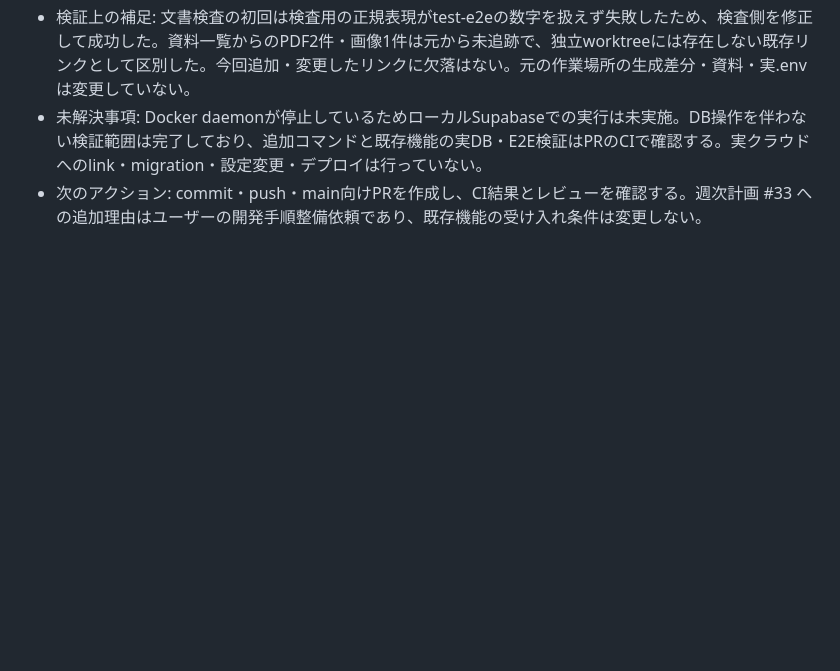
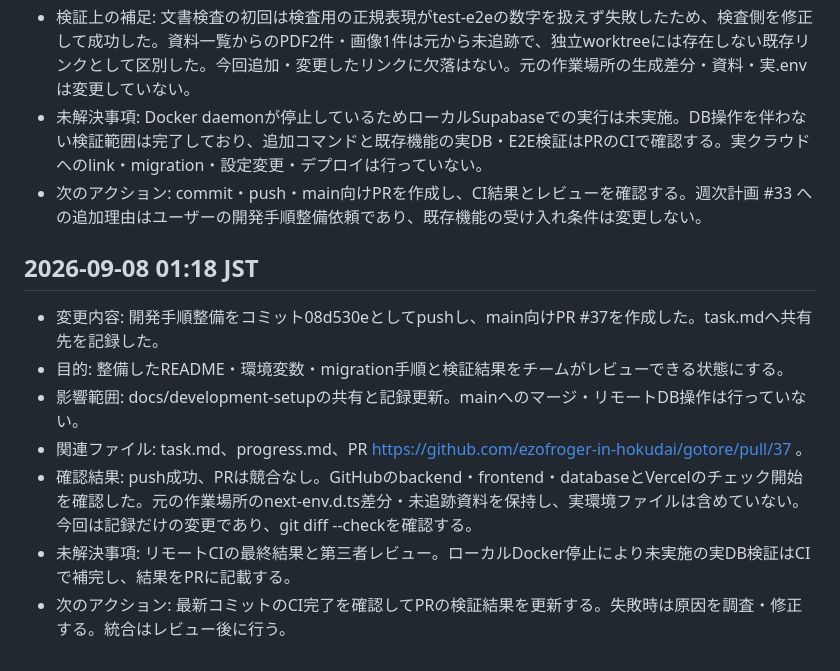
Before and after one commit to ezofroger-in-hokudai/gotore, a Markdown page: progress.md, the part around the change. Rendered like a GitHub page; blank space fills up the shorter version.

Commit message:
docs: 開発手順整備PRの共有状況を記録

```diff
--- a/progress.md
+++ b/progress.md
@@ -226,3 +226,13 @@
 - 検証上の補足: 文書検査の初回は検査用の正規表現がtest-e2eの数字を扱えず失敗したため、検査側を修正して成功した。資料一覧からのPDF2件・画像1件は元から未追跡で、独立worktreeには存在しない既存リンクとして区別した。今回追加・変更したリンクに欠落はない。元の作業場所の生成差分・資料・実.envは変更していない。
 - 未解決事項: Docker daemonが停止しているためローカルSupabaseでの実行は未実施。DB操作を伴わない検証範囲は完了しており、追加コマンドと既存機能の実DB・E2E検証はPRのCIで確認する。実クラウドへのlink・migration・設定変更・デプロイは行っていない。
 - 次のアクション: commit・push・main向けPRを作成し、CI結果とレビューを確認する。週次計画 #33 への追加理由はユーザーの開発手順整備依頼であり、既存機能の受け入れ条件は変更しない。
+
+## 2026-09-08 01:18 JST
+
+- 変更内容: 開発手順整備をコミット08d530eとしてpushし、main向けPR #37を作成した。task.mdへ共有先を記録した。
+- 目的: 整備したREADME・環境変数・migration手順と検証結果をチームがレビューできる状態にする。
+- 影響範囲: docs/development-setupの共有と記録更新。mainへのマージ・リモートDB操作は行っていない。
+- 関連ファイル: task.md、progress.md、PR https://github.com/ezofroger-in-hokudai/gotore/pull/37 。
+- 確認結果: push成功、PRは競合なし。GitHubのbackend・frontend・databaseとVercelのチェック開始を確認した。元の作業場所のnext-env.d.ts差分・未追跡資料を保持し、実環境ファイルは含めていない。今回は記録だけの変更であり、git diff --checkを確認する。
+- 未解決事項: リモートCIの最終結果と第三者レビュー。ローカルDocker停止により未実施の実DB検証はCIで補完し、結果をPRに記載する。
+- 次のアクション: 最新コミットのCI完了を確認してPRの検証結果を更新する。失敗時は原因を調査・修正する。統合はレビュー後に行う。
```
Also changed, not shown: task.md (+1 -1 lines).
